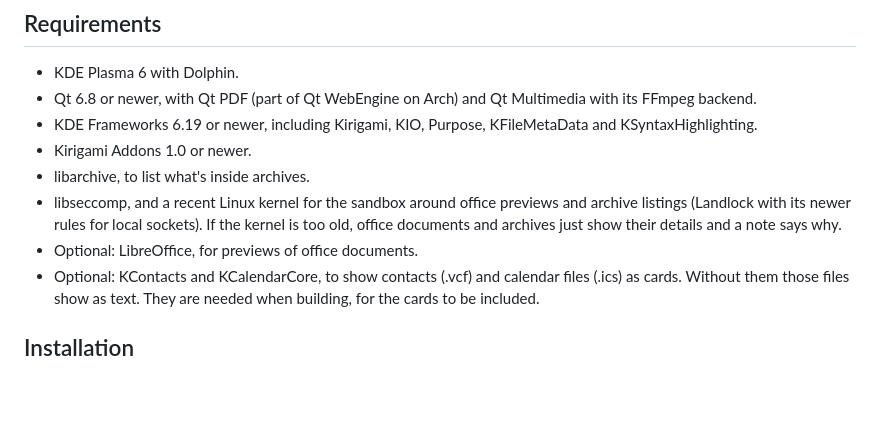
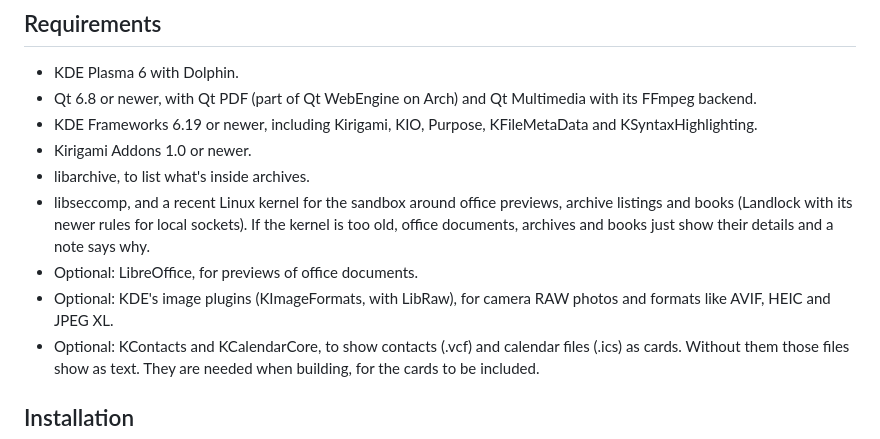
Before and after one commit to strandzen/KwikLook, a Markdown page: README.md, the part around one of its changes. Drawn GitHub-style; blank space fills up the shorter version.

```diff
--- a/README.md
+++ b/README.md
@@ -39,8 +46,9 @@ This is version 0.6.0 (see [CHANGELOG.md](CHANGELOG.md)). I mostly test it on my
 - KDE Frameworks 6.19 or newer, including Kirigami, KIO, Purpose, KFileMetaData and KSyntaxHighlighting.
 - Kirigami Addons 1.0 or newer.
 - libarchive, to list what's inside archives.
-- libseccomp, and a recent Linux kernel for the sandbox around office previews and archive listings (Landlock with its newer rules for local sockets). If the kernel is too old, office documents and archives just show their details and a note says why.
+- libseccomp, and a recent Linux kernel for the sandbox around office previews, archive listings and books (Landlock with its newer rules for local sockets). If the kernel is too old, office documents, archives and books just show their details and a note says why.
 - Optional: LibreOffice, for previews of office documents.
+- Optional: KDE's image plugins (KImageFormats, with LibRaw), for camera RAW photos and formats like AVIF, HEIC and JPEG XL.
 - Optional: KContacts and KCalendarCore, to show contacts (.vcf) and calendar files (.ics) as cards. Without them those files show as text. They are needed when building, for the cards to be included.
 
 ## Installation
```
Also changed, not shown: other parts of README.md (+13 -6 lines), assets/kwiklookdemo.jpg (added), assets/logo.png (added), 2 other files.
